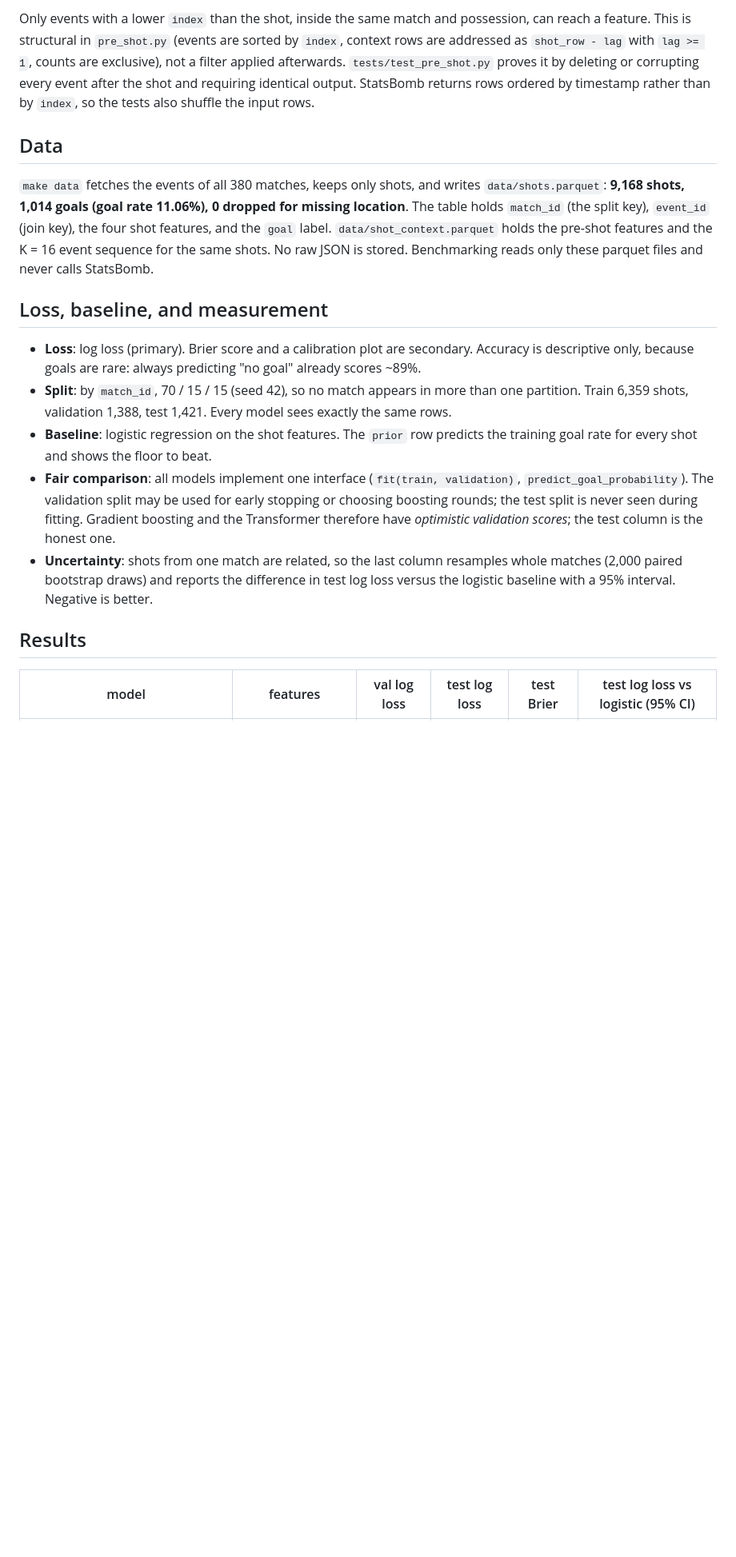
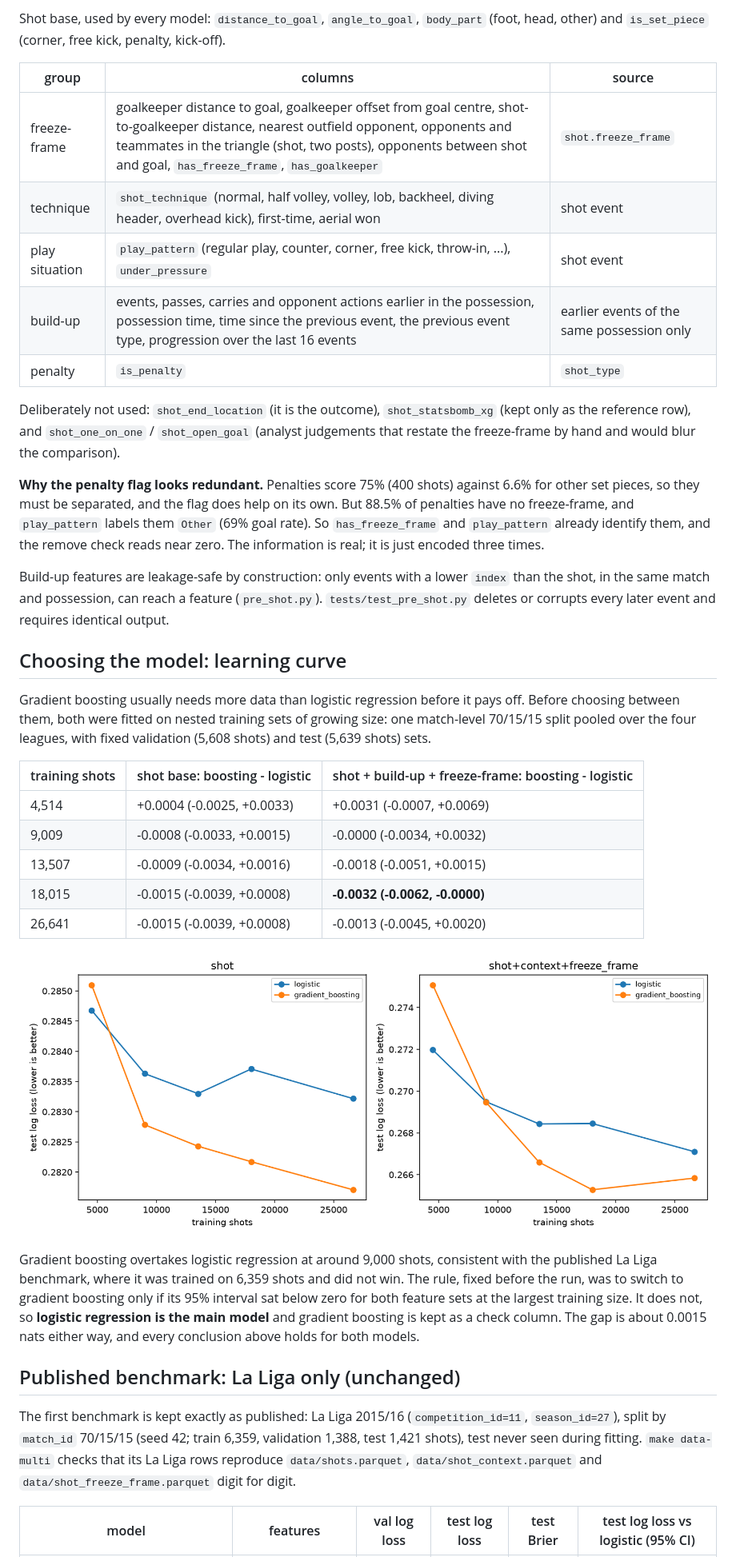
Before and after one commit to hosonu/shot-probability, a Markdown page: README.md, the part around one of its changes. Shown at 80% size. GitHub-like rendering; pictures changed too: docs/learning_curve.png (added); blank space fills up the shorter version.

```diff
--- a/README.md
+++ b/README.md
@@ -43,19 +45,39 @@ StatsBomb's own xG is never used as an input.
 
-Only events with a lower `index` than the shot, inside the same match and possession, can reach a feature. This is structural in `pre_shot.py` (events are sorted by `index`, context rows are addressed as `shot_row - lag` with `lag >= 1`, counts are exclusive), not a filter applied afterwards. `tests/test_pre_shot.py` proves it by deleting or corrupting every event after the shot and requiring identical output. StatsBomb returns rows ordered by timestamp rather than by `index`, so the tests also shuffle the input rows.
+Shot base, used by every model: `distance_to_goal`, `angle_to_goal`, `body_part` (foot, head, other) and `is_set_piece` (corner, free kick, penalty, kick-off).
 
-## Data
+| group | columns | source |
+|---|---|---|
+| freeze-frame | goalkeeper distance to goal, goalkeeper offset from goal centre, shot-to-goalkeeper distance, nearest outfield opponent, opponents and teammates in the triangle (shot, two posts), opponents between shot and goal, `has_freeze_frame`, `has_goalkeeper` | `shot.freeze_frame` |
+| technique | `shot_technique` (normal, half volley, volley, lob, backheel, diving header, overhead kick), first-time, aerial won | shot event |
+| play situation | `play_pattern` (regular play, counter, corner, free kick, throw-in, ...), `under_pressure` | shot event |
+| build-up | events, passes, carries and opponent actions earlier in the possession, possession time, time since the previous event, the previous event type, progression over the last 16 events | earlier events of the same possession only |
+| penalty | `is_penalty` | `shot_type` |
 
-`make data` fetches the events of all 380 matches, keeps only shots, and writes `data/shots.parquet`: **9,168 shots, 1,014 goals (goal rate 11.06%), 0 dropped for missing location**. The table holds `match_id` (the split key), `event_id` (join key), the four shot features, and the `goal` label. `data/shot_context.parquet` holds the pre-shot features and the K = 16 event sequence for the same shots. No raw JSON is stored. Benchmarking reads only these parquet files and never calls StatsBomb.
+Deliberately not used: `shot_end_location` (it is the outcome), `shot_statsbomb_xg` (kept only as the reference row), and `shot_one_on_one` / `shot_open_goal` (analyst judgements that restate the freeze-frame by hand and would blur the comparison).
 
-## Loss, baseline, and measurement
+**Why the penalty flag looks redundant.** Penalties score 75% (400 shots) against 6.6% for other set pieces, so they must be separated, and the flag does help on its own. But 88.5% of penalties have no freeze-frame, and `play_pattern` labels them `Other` (69% goal rate). So `has_freeze_frame` and `play_pattern` already identify them, and the remove check reads near zero. The information is real; it is just encoded three times.
 
-- **Loss**: log loss (primary). Brier score and a calibration plot are secondary. Accuracy is descriptive only, because goals are rare: always predicting "no goal" already scores ~89%.
-- **Split**: by `match_id`, 70 / 15 / 15 (seed 42), so no match appears in more than one partition. Train 6,359 shots, validation 1,388, test 1,421. Every model sees exactly the same rows.
-- **Baseline**: logistic regression on the shot features. The `prior` row predicts the training goal rate for every shot and shows the floor to beat.
-- **Fair comparison**: all models implement one interface (`fit(train, validation)`, `predict_goal_probability`). The validation split may be used for early stopping or choosing boosting rounds; the test split is never seen during fitting. Gradient boosting and the Transformer therefore have *optimistic validation scores*; the test column is the honest one.
-- **Uncertainty**: shots from one match are related, so the last column resamples whole matches (2,000 paired bootstrap draws) and reports the difference in test log loss versus the logistic baseline with a 95% interval. Negative is better.
+Build-up features are leakage-safe by construction: only events with a lower `index` than the shot, in the same match and possession, can reach a feature (`pre_shot.py`). `tests/test_pre_shot.py` deletes or corrupts every later event and requires identical output.
 
-## Results
+## Choosing the model: learning curve
+
+Gradient boosting usually needs more data than logistic regression before it pays off. Before choosing between them, both were fitted on nested training sets of growing size: one match-level 70/15/15 split pooled over the four leagues, with fixed validation (5,608 shots) and test (5,639 shots) sets.
+
+| training shots | shot base: boosting - logistic | shot + build-up + freeze-frame: boosting - logistic |
+|---|---|---|
+| 4,514 | +0.0004 (-0.0025, +0.0033) | +0.0031 (-0.0007, +0.0069) |
+| 9,009 | -0.0008 (-0.0033, +0.0015) | -0.0000 (-0.0034, +0.0032) |
+| 13,507 | -0.0009 (-0.0034, +0.0016) | -0.0018 (-0.0051, +0.0015) |
+| 18,015 | -0.0015 (-0.0039, +0.0008) | **-0.0032 (-0.0062, -0.0000)** |
+| 26,641 | -0.0015 (-0.0039, +0.0008) | -0.0013 (-0.0045, +0.0020) |
+
+![Test log loss by training size](docs/learning_curve.png)
+
+Gradient boosting overtakes logistic regression at around 9,000 shots, consistent with the published La Liga benchmark, where it was trained on 6,359 shots and did not win. The rule, fixed before the run, was to switch to gradient boosting only if its 95% interval sat below zero for both feature sets at the largest training size. It does not, so **logistic regression is the main model** and gradient boosting is kept as a check column. The gap is about 0.0015 nats either way, and every conclusion above holds for both models.
+
+## Published benchmark: La Liga only (unchanged)
+
+The first benchmark is kept exactly as published: La Liga 2015/16 (`competition_id=11`, `season_id=27`), split by `match_id` 70/15/15 (seed 42; train 6,359, validation 1,388, test 1,421 shots), test never seen during fitting. `make data-multi` checks that its La Liga rows reproduce `data/shots.parquet`, `data/shot_context.parquet` and `data/shot_freeze_frame.parquet` digit for digit.
 
 | model | features | val log loss | test log loss | test Brier | test log loss vs logistic (95% CI) |
 |---|---|---|---|---|---|
```
Also changed, not shown: other parts of README.md (+47 -43 lines), 12 other files.
